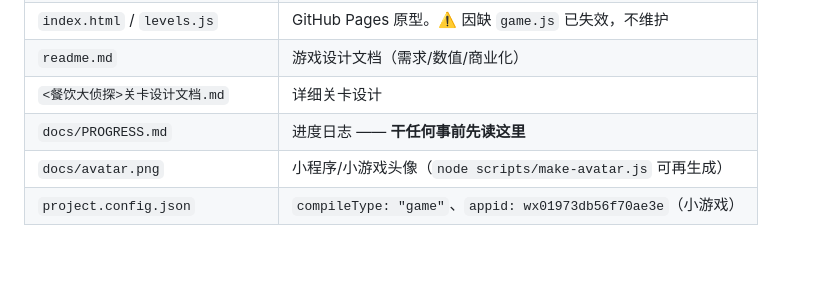
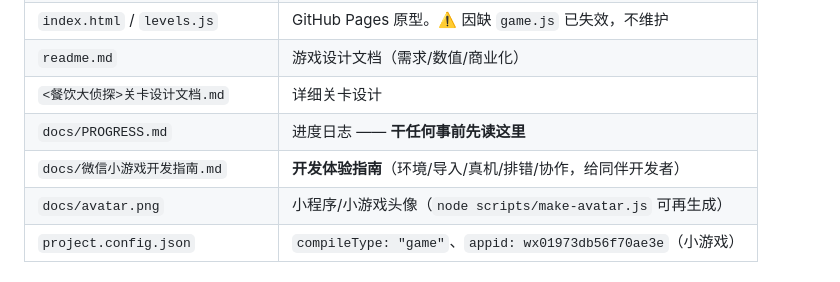
Before and after one commit to wang-kx1109/Bust-The-Biz, a Markdown page: CLAUDE.md, the part around the change. Rendered like a GitHub page; blank space fills up the shorter version.

Commit message:
新增《微信小游戏开发指南》：同伴开发者一条龙上手文档
覆盖：环境准备/成员权限、克隆导入、编译+7场景验证清单、
真机预览/体验版/真机调试、日常开发约定（改哪/校验/红线/加关卡）、
提交协作、常见问题速查表。

Co-Authored-By: Claude <noreply@anthropic.com>

```diff
--- a/CLAUDE.md
+++ b/CLAUDE.md
@@ -14,6 +14,7 @@
 | `readme.md` | 游戏设计文档（需求/数值/商业化） |
 | `<餐饮大侦探>关卡设计文档.md` | 详细关卡设计 |
 | `docs/PROGRESS.md` | 进度日志 —— **干任何事前先读这里** |
+| `docs/微信小游戏开发指南.md` | **开发体验指南**（环境/导入/真机/排错/协作，给同伴开发者） |
 | `docs/avatar.png` | 小程序/小游戏头像（`node scripts/make-avatar.js` 可再生成） |
 | `project.config.json` | `compileType: "game"`、`appid: wx01973db56f70ae3e`（小游戏） |
 
```
Also changed, not shown: docs/微信小游戏开发指南.md (added, +143 -0 lines).
